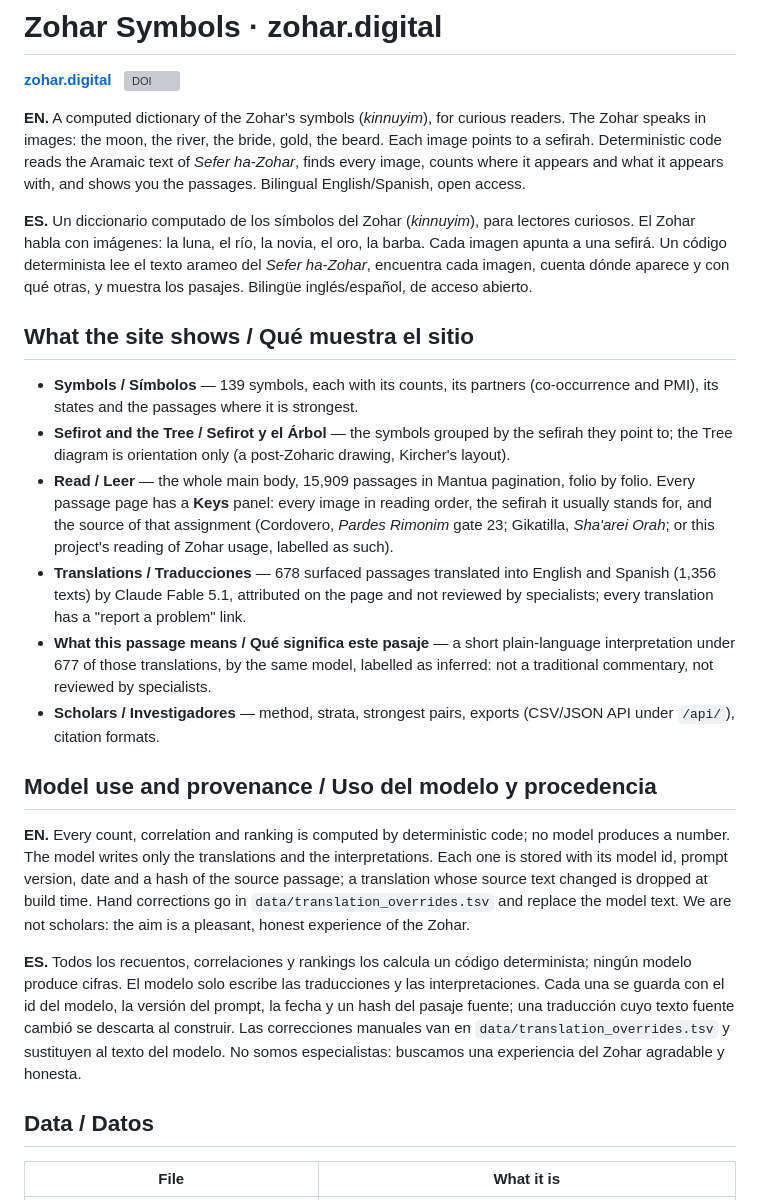
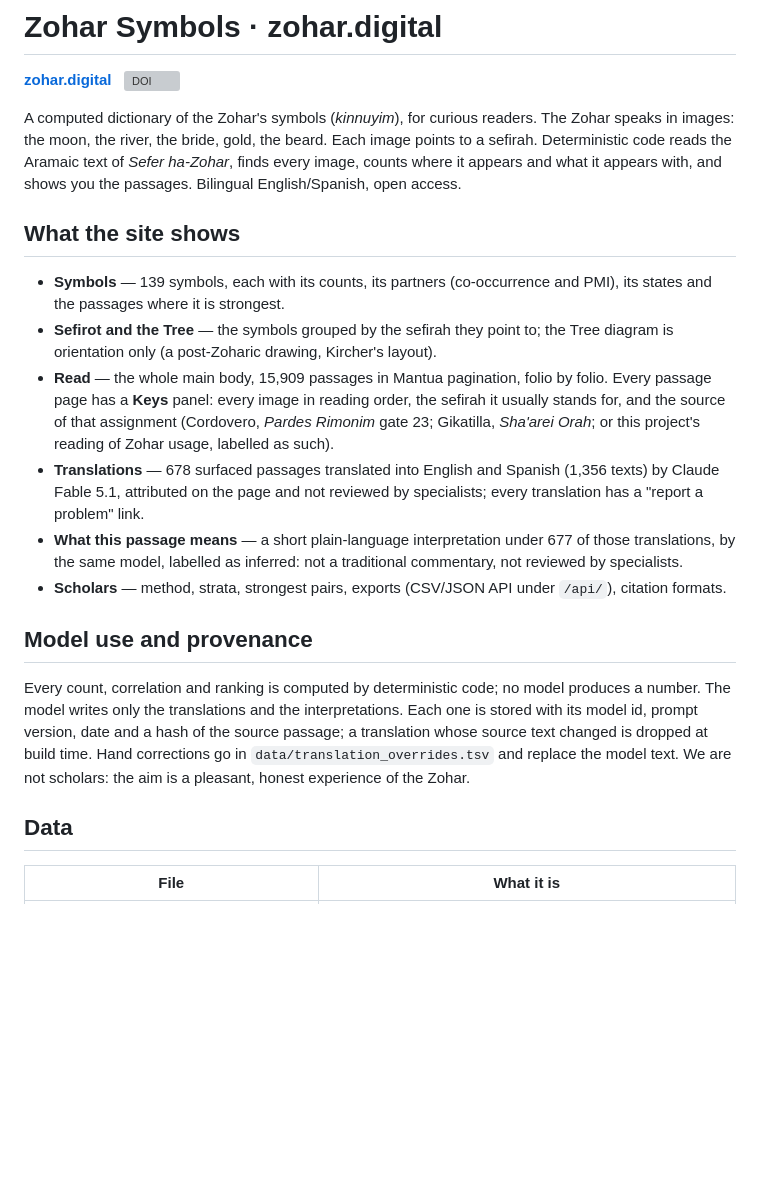
Before and after one commit to Jossifresben/zohar-symbols, a Markdown page: README.md, the part around one of its changes. Drawn GitHub-style; blank space fills up the shorter version; grey boxes are pictures that could not be loaded.

Commit message:
docs: README in English only
Co-Authored-By: Claude Opus 5.5 <noreply@anthropic.com>

```diff
--- a/README.md
+++ b/README.md
@@ -2,26 +2,22 @@
 
 **[zohar.digital](https://zohar.digital)** &nbsp; [![DOI](https://zenodo.org/badge/DOI/10.5281/zenodo.23305097.svg)](https://doi.org/10.5281/zenodo.23305097)
 
-**EN.** A computed dictionary of the Zohar's symbols (*kinnuyim*), for curious readers. The Zohar speaks in images: the moon, the river, the bride, gold, the beard. Each image points to a sefirah. Deterministic code reads the Aramaic text of *Sefer ha-Zohar*, finds every image, counts where it appears and what it appears with, and shows you the passages. Bilingual English/Spanish, open access.
+A computed dictionary of the Zohar's symbols (*kinnuyim*), for curious readers. The Zohar speaks in images: the moon, the river, the bride, gold, the beard. Each image points to a sefirah. Deterministic code reads the Aramaic text of *Sefer ha-Zohar*, finds every image, counts where it appears and what it appears with, and shows you the passages. Bilingual English/Spanish, open access.
 
-**ES.** Un diccionario computado de los símbolos del Zohar (*kinnuyim*), para lectores curiosos. El Zohar habla con imágenes: la luna, el río, la novia, el oro, la barba. Cada imagen apunta a una sefirá. Un código determinista lee el texto arameo del *Sefer ha-Zohar*, encuentra cada imagen, cuenta dónde aparece y con qué otras, y muestra los pasajes. Bilingüe inglés/español, de acceso abierto.
+## What the site shows
 
-## What the site shows / Qué muestra el sitio
+- **Symbols** — 139 symbols, each with its counts, its partners (co-occurrence and PMI), its states and the passages where it is strongest.
+- **Sefirot and the Tree** — the symbols grouped by the sefirah they point to; the Tree diagram is orientation only (a post-Zoharic drawing, Kircher's layout).
+- **Read** — the whole main body, 15,909 passages in Mantua pagination, folio by folio. Every passage page has a **Keys** panel: every image in reading order, the sefirah it usually stands for, and the source of that assignment (Cordovero, *Pardes Rimonim* gate 23; Gikatilla, *Sha'arei Orah*; or this project's reading of Zohar usage, labelled as such).
+- **Translations** — 678 surfaced passages translated into English and Spanish (1,356 texts) by Claude Fable 5.1, attributed on the page and not reviewed by specialists; every translation has a "report a problem" link.
+- **What this passage means** — a short plain-language interpretation under 677 of those translations, by the same model, labelled as inferred: not a traditional commentary, not reviewed by specialists.
+- **Scholars** — method, strata, strongest pairs, exports (CSV/JSON API under `/api/`), citation formats.
 
-- **Symbols / Símbolos** — 139 symbols, each with its counts, its partners (co-occurrence and PMI), its states and the passages where it is strongest.
-- **Sefirot and the Tree / Sefirot y el Árbol** — the symbols grouped by the sefirah they point to; the Tree diagram is orientation only (a post-Zoharic drawing, Kircher's layout).
-- **Read / Leer** — the whole main body, 15,909 passages in Mantua pagination, folio by folio. Every passage page has a **Keys** panel: every image in reading order, the sefirah it usually stands for, and the source of that assignment (Cordovero, *Pardes Rimonim* gate 23; Gikatilla, *Sha'arei Orah*; or this project's reading of Zohar usage, labelled as such).
-- **Translations / Traducciones** — 678 surfaced passages translated into English and Spanish (1,356 texts) by Claude Fable 5.1, attributed on the page and not reviewed by specialists; every translation has a "report a problem" link.
-- **What this passage means / Qué significa este pasaje** — a short plain-language interpretation under 677 of those translations, by the same model, labelled as inferred: not a traditional commentary, not reviewed by specialists.
-- **Scholars / Investigadores** — method, strata, strongest pairs, exports (CSV/JSON API under `/api/`), citation formats.
+## Model use and provenance
 
-## Model use and provenance / Uso del modelo y procedencia
+Every count, correlation and ranking is computed by deterministic code; no model produces a number. The model writes only the translations and the interpretations. Each one is stored with its model id, prompt version, date and a hash of the source passage; a translation whose source text changed is dropped at build time. Hand corrections go in `data/translation_overrides.tsv` and replace the model text. We are not scholars: the aim is a pleasant, honest experience of the Zohar.
 
-**EN.** Every count, correlation and ranking is computed by deterministic code; no model produces a number. The model writes only the translations and the interpretations. Each one is stored with its model id, prompt version, date and a hash of the source passage; a translation whose source text changed is dropped at build time. Hand corrections go in `data/translation_overrides.tsv` and replace the model text. We are not scholars: the aim is a pleasant, honest experience of the Zohar.
-
-**ES.** Todos los recuentos, correlaciones y rankings los calcula un código determinista; ningún modelo produce cifras. El modelo solo escribe las traducciones y las interpretaciones. Cada una se guarda con el id del modelo, la versión del prompt, la fecha y un hash del pasaje fuente; una traducción cuyo texto fuente cambió se descarta al construir. Las correcciones manuales van en `data/translation_overrides.tsv` y sustituyen al texto del modelo. No somos especialistas: buscamos una experiencia del Zohar agradable y honesta.
-
-## Data / Datos
+## Data
 
 | File | What it is |
 |---|---|
```
Also changed, not shown: other parts of README.md (+6 -10 lines).
